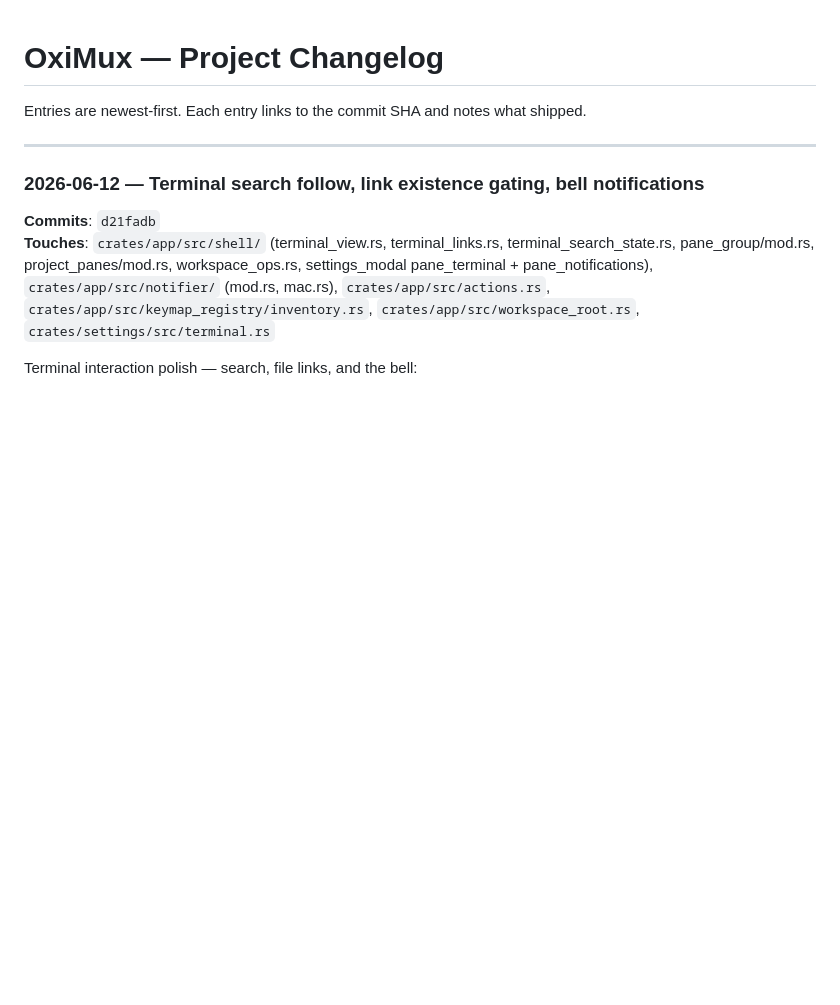
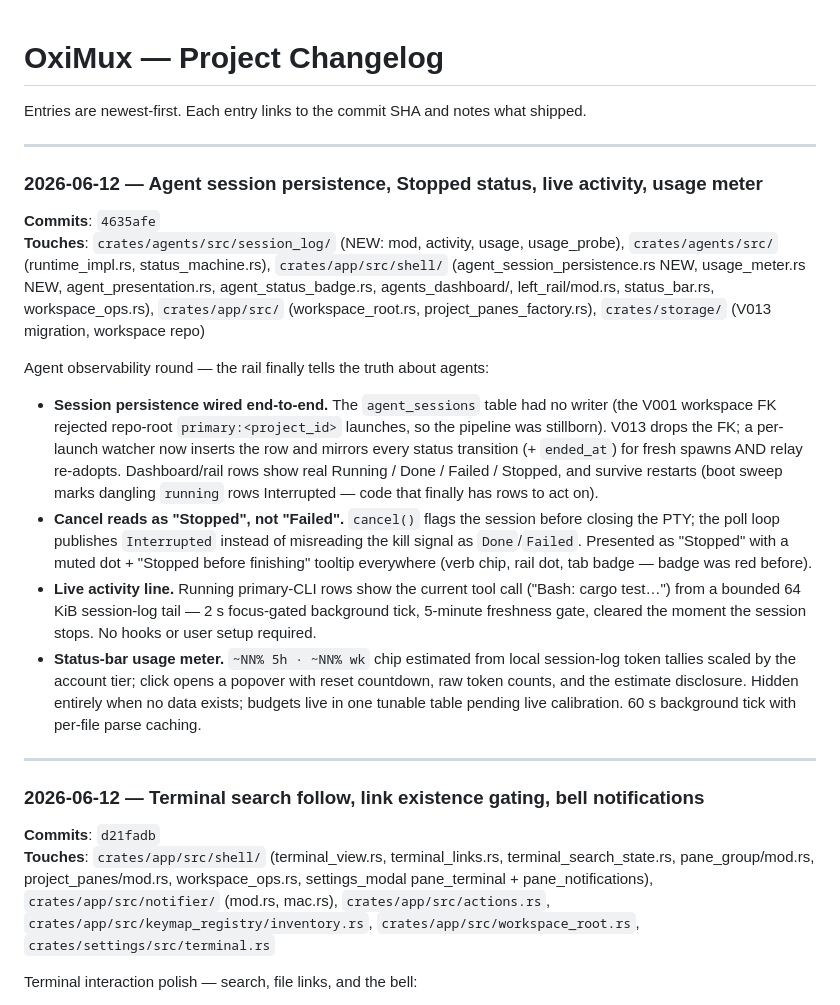
Before and after one commit to nhtera/OxiMux, a Markdown page: docs/project-changelog.md, the part around the change. Drawn GitHub-style; blank space fills up the shorter version.

Commit message:
docs(changelog): record agent telemetry round commit reference

```diff
--- a/docs/project-changelog.md
+++ b/docs/project-changelog.md
@@ -1,6 +1,20 @@
 # OxiMux — Project Changelog
 
 Entries are newest-first. Each entry links to the commit SHA and notes what shipped.
+
+---
+
+### 2026-06-12 — Agent session persistence, Stopped status, live activity, usage meter
+
+**Commits**: `4635afe`
+**Touches**: `crates/agents/src/session_log/` (NEW: mod, activity, usage, usage_probe), `crates/agents/src/` (runtime_impl.rs, status_machine.rs), `crates/app/src/shell/` (agent_session_persistence.rs NEW, usage_meter.rs NEW, agent_presentation.rs, agent_status_badge.rs, agents_dashboard/, left_rail/mod.rs, status_bar.rs, workspace_ops.rs), `crates/app/src/` (workspace_root.rs, project_panes_factory.rs), `crates/storage/` (V013 migration, workspace repo)
+
+Agent observability round — the rail finally tells the truth about agents:
+
+- **Session persistence wired end-to-end.** The `agent_sessions` table had no writer (the V001 workspace FK rejected repo-root `primary:<project_id>` launches, so the pipeline was stillborn). V013 drops the FK; a per-launch watcher now inserts the row and mirrors every status transition (+ `ended_at`) for fresh spawns AND relay re-adopts. Dashboard/rail rows show real Running / Done / Failed / Stopped, and survive restarts (boot sweep marks dangling `running` rows Interrupted — code that finally has rows to act on).
+- **Cancel reads as "Stopped", not "Failed".** `cancel()` flags the session before closing the PTY; the poll loop publishes `Interrupted` instead of misreading the kill signal as `Done`/`Failed`. Presented as "Stopped" with a muted dot + "Stopped before finishing" tooltip everywhere (verb chip, rail dot, tab badge — badge was red before).
+- **Live activity line.** Running primary-CLI rows show the current tool call ("Bash: cargo test…") from a bounded 64 KiB session-log tail — 2 s focus-gated background tick, 5-minute freshness gate, cleared the moment the session stops. No hooks or user setup required.
+- **Status-bar usage meter.** `~NN% 5h · ~NN% wk` chip estimated from local session-log token tallies scaled by the account tier; click opens a popover with reset countdown, raw token counts, and the estimate disclosure. Hidden entirely when no data exists; budgets live in one tunable table pending live calibration. 60 s background tick with per-file parse caching.
 
 ---
 
```
